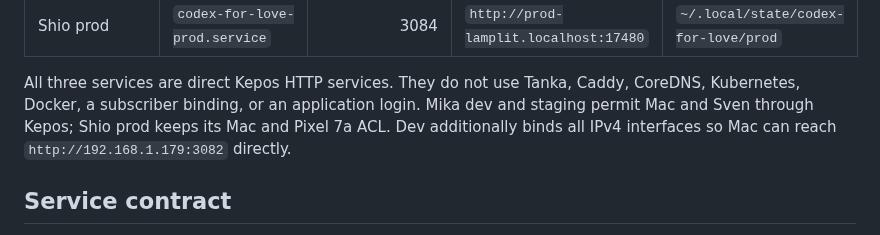
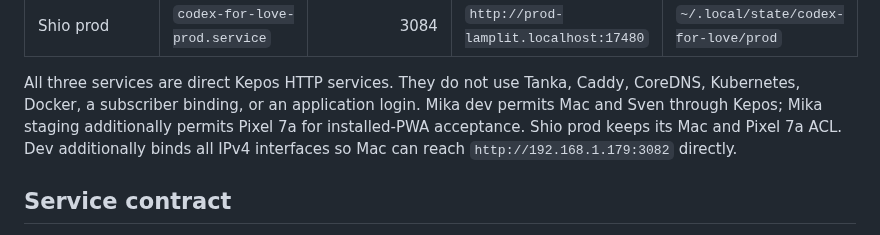
Before and after one commit to tta-lab/kosmos, a Markdown page: docs/codex-for-love.md, the part around the change. Rendered like a GitHub page.

Commit message:
chore(docs): clarify Pixel access to Mika staging (#54)

```diff
--- a/docs/codex-for-love.md
+++ b/docs/codex-for-love.md
@@ -12,9 +12,10 @@ credentials, and conversation data remain operator-owned.
 
 All three services are direct Kepos HTTP services. They do not use Tanka,
 Caddy, CoreDNS, Kubernetes, Docker, a subscriber binding, or an application
-login. Mika dev and staging permit Mac and Sven through Kepos; Shio prod keeps
-its Mac and Pixel 7a ACL. Dev additionally binds all IPv4 interfaces so Mac can
-reach `http://192.168.1.179:3082` directly.
+login. Mika dev permits Mac and Sven through Kepos; Mika staging additionally
+permits Pixel 7a for installed-PWA acceptance. Shio prod keeps its Mac and
+Pixel 7a ACL. Dev additionally binds all IPv4 interfaces so Mac can reach
+`http://192.168.1.179:3082` directly.
 
 ## Service contract
 
```
